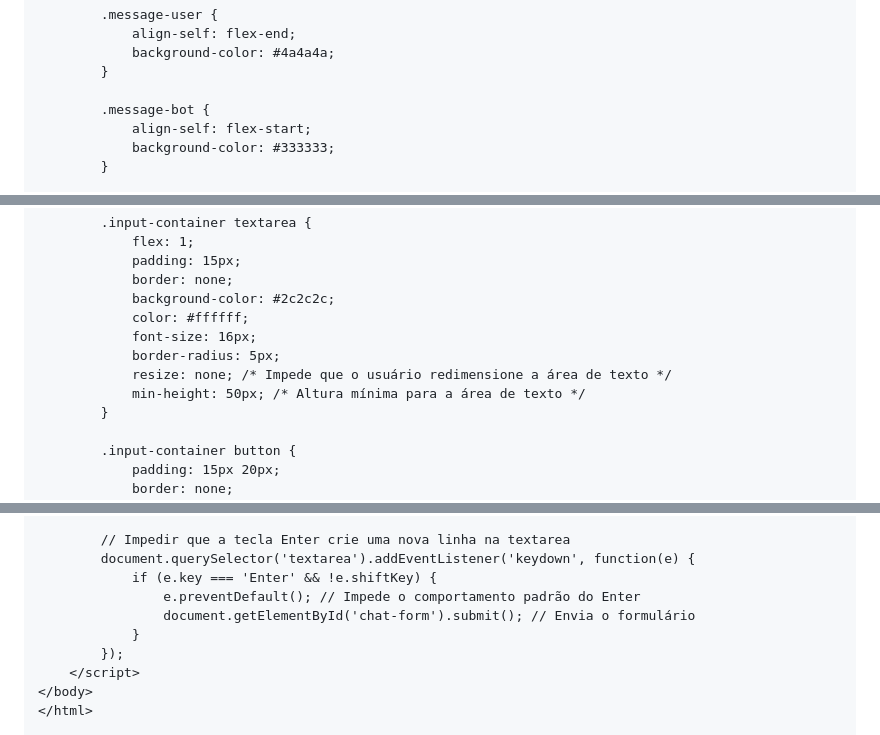
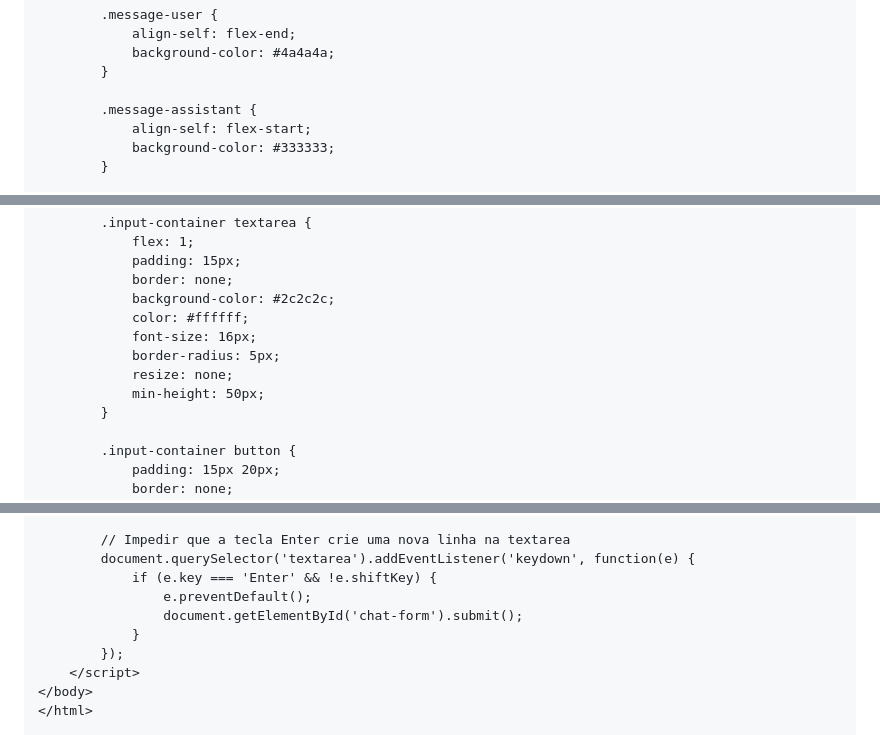
Before and after one commit to LucasS059/IA-OPENAI, a Markdown page: README.md, 3 parts joined by grey strips. Rendered like a GitHub page.

```diff
--- a/README.md
+++ b/README.md
@@ -158,7 +165,7 @@ A página HTML a seguir representa a interface onde o chatbot da OpenAI será ex
             background-color: #4a4a4a;
         }
 
-        .message-bot {
+        .message-assistant {
             align-self: flex-start;
             background-color: #333333;
         }
@@ -178,8 +185,8 @@ A página HTML a seguir representa a interface onde o chatbot da OpenAI será ex
             color: #ffffff;
             font-size: 16px;
             border-radius: 5px;
-            resize: none; /* Impede que o usuário redimensione a área de texto */
-            min-height: 50px; /* Altura mínima para a área de texto */
+            resize: none;
+            min-height: 50px;
         }
 
         .input-container button {
@@ -241,8 +266,8 @@ A página HTML a seguir representa a interface onde o chatbot da OpenAI será ex
         // Impedir que a tecla Enter crie uma nova linha na textarea
         document.querySelector('textarea').addEventListener('keydown', function(e) {
             if (e.key === 'Enter' && !e.shiftKey) {
-                e.preventDefault(); // Impede o comportamento padrão do Enter
-                document.getElementById('chat-form').submit(); // Envia o formulário
+                e.preventDefault();
+                document.getElementById('chat-form').submit();
             }
         });
     </script>
```
Also changed, not shown: other parts of README.md (+47 -22 lines).
